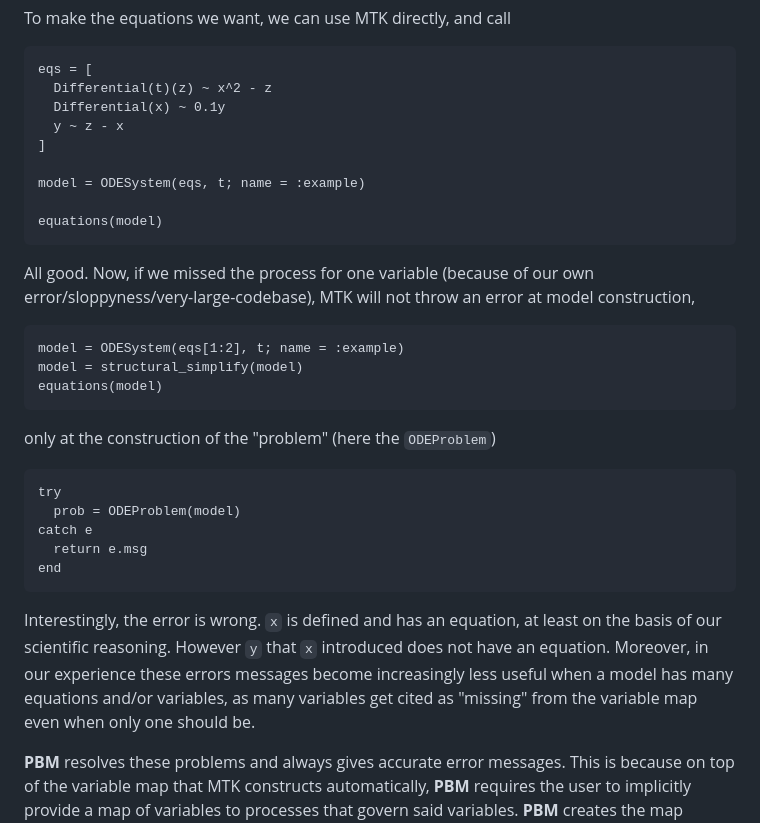
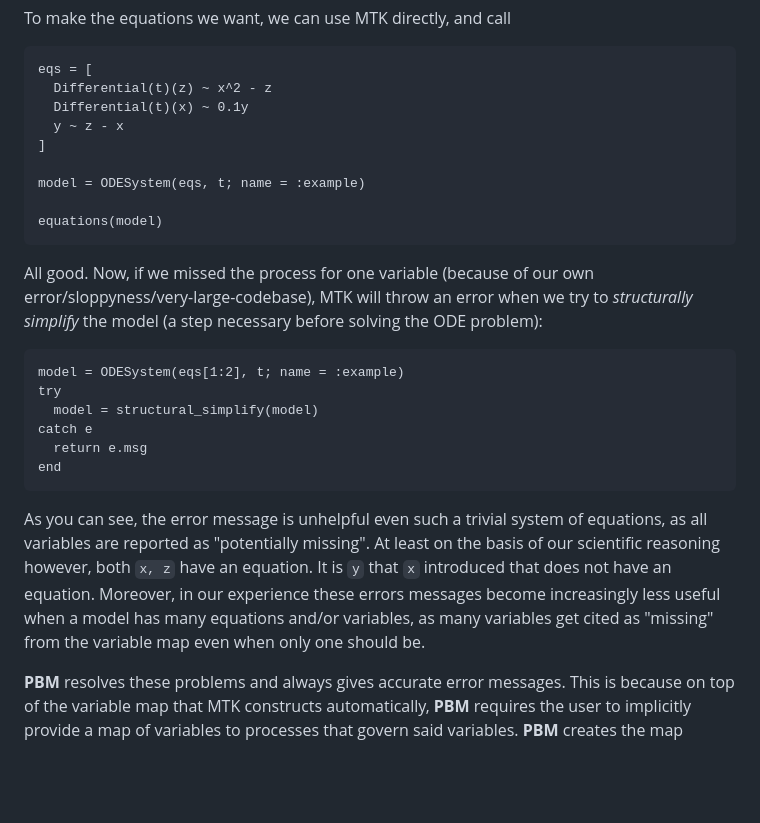
Before and after one commit to JuliaDynamics/ProcessBasedModelling.jl, a Markdown page: docs/src/index.md, the part around the change. Drawn GitHub-style; blank space fills up the shorter version.

Commit message:
correct incorrect differential in docs

````diff
--- a/docs/src/index.md
+++ b/docs/src/index.md
@@ -41,7 +41,7 @@ To make the equations we want, we can use MTK directly, and call
 ```@example MAIN
 eqs = [
   Differential(t)(z) ~ x^2 - z
-  Differential(x) ~ 0.1y
+  Differential(t)(x) ~ 0.1y
   y ~ z - x
 ]
 
@@ -50,25 +50,22 @@ model = ODESystem(eqs, t; name = :example)
 equations(model)
 ```
 
-All good. Now, if we missed the process for one variable (because of our own error/sloppyness/very-large-codebase), MTK will not throw an error at model construction,
+All good. Now, if we missed the process for one variable (because of our own error/sloppyness/very-large-codebase), MTK will throw an error when we try to _structurally simplify_ the model (a step necessary before solving the ODE problem):
 
 ```@example MAIN
 model = ODESystem(eqs[1:2], t; name = :example)
-model = structural_simplify(model)
-equations(model)
-```
-
-only at the construction of the "problem" (here the `ODEProblem`)
-
-```@example MAIN
 try
-  prob = ODEProblem(model)
+  model = structural_simplify(model)
 catch e
   return e.msg
 end
 ```
 
-Interestingly, the error is wrong. ``x`` is defined and has an equation, at least on the basis of our scientific reasoning. However ``y`` that ``x`` introduced does not have an equation. Moreover, in our experience these errors messages become increasingly less useful when a model has many equations and/or variables, as many variables get cited as "missing" from the variable map even when only one should be.
+As you can see, the error message is unhelpful even such a trivial system of equations,
+as all variables are reported as "potentially missing".
+At least on the basis of our scientific reasoning however, both ``x, z`` have an equation.
+It is ``y`` that ``x`` introduced that does not have an equation.
+Moreover, in our experience these errors messages become increasingly less useful when a model has many equations and/or variables, as many variables get cited as "missing" from the variable map even when only one should be.
 
 **PBM** resolves these problems and always gives accurate error messages. This is because on top of the variable map that MTK constructs automatically, **PBM** requires the user to implicitly provide a map of variables to processes that govern said variables. **PBM** creates the map automatically, the only thing the user has to do is to define the equations in terms of what [`processes_to_mtkmodel`](@ref) wants (which are either [`Process`](@ref)es or `Equation`s as above).
 Here is what the user defines to make the same system of equations:
````
